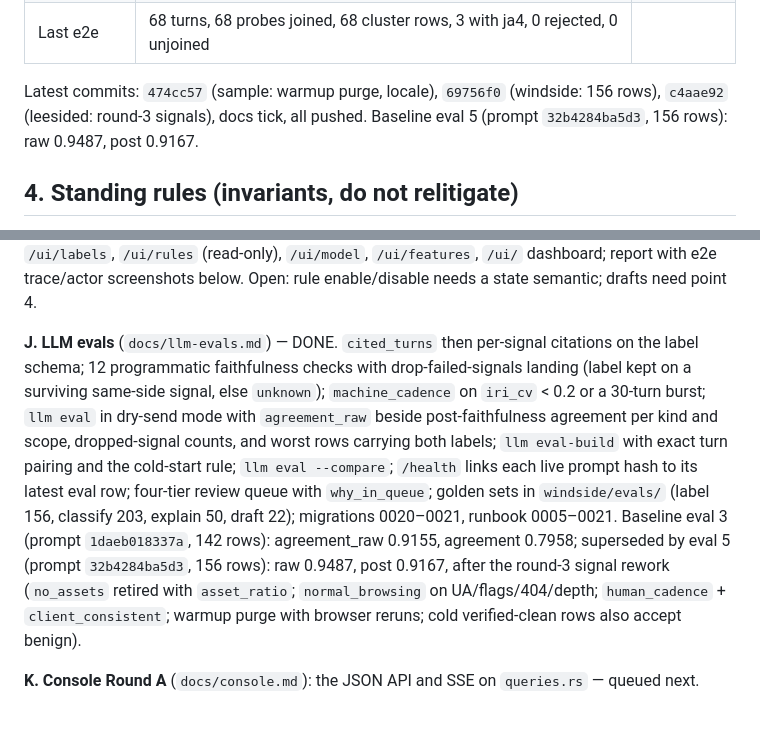
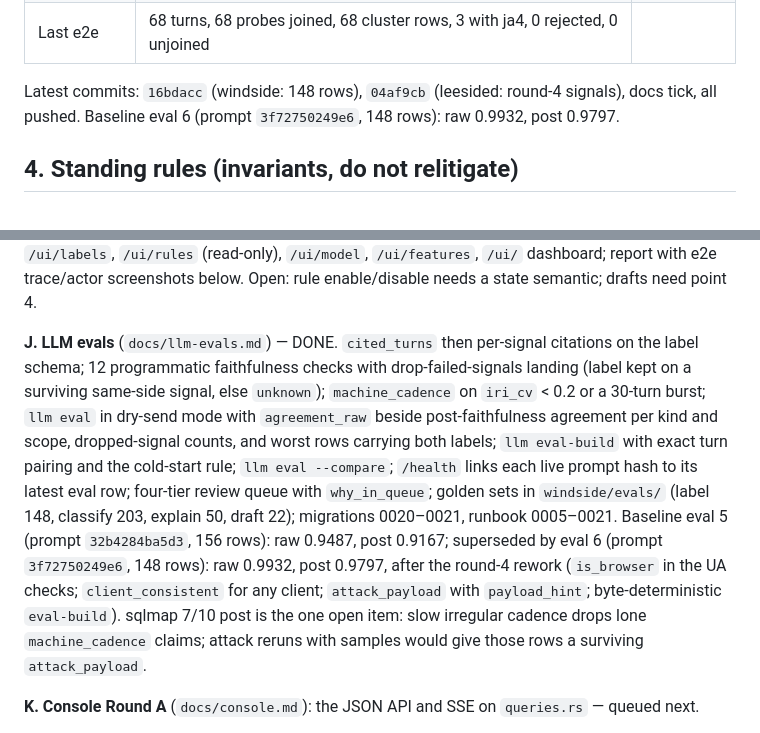
Before and after one commit to MassvHalo/Leeside, a Markdown page: docs/handoff.md, 2 parts joined by grey strips. GitHub-like rendering.

```diff
--- a/docs/handoff.md
+++ b/docs/handoff.md
@@ -33,7 +33,7 @@ Save as `docs/handoff.md`. Read this first in every session, then the brief that
 | `windside/` | Training project: `train.py` (latest run per kind, (run_id, scope_id) groups cut by ingest_seq at the 80th percentile, per-kind cap, LightGBM + ONNX), `eval.py` (per surface/kind/holdout-block, top-20 errors with run_id/kind/scope_id/top-3 SHAP), `inspect.py`; model 0.1.0: thresholds on pooled holdouts (api t=0.785, web t=0.5 met-False on a single-class holdout, webhook t=0.797; gap midpoint kept), holdouts lead, in-run split labeled smoke check, 5 holdout errors; eval notes the threshold circularity | train + eval runs |
 | Last e2e | 68 turns, 68 probes joined, 68 cluster rows, 3 with ja4, 0 rejected, 0 unjoined | |
 
-Latest commits: `474cc57` (sample: warmup purge, locale), `69756f0` (windside: 156 rows), `c4aae92` (leesided: round-3 signals), docs tick, all pushed. Baseline eval 5 (prompt `32b4284ba5d3`, 156 rows): raw 0.9487, post 0.9167.
+Latest commits: `16bdacc` (windside: 148 rows), `04af9cb` (leesided: round-4 signals), docs tick, all pushed. Baseline eval 6 (prompt `3f72750249e6`, 148 rows): raw 0.9932, post 0.9797.
 
 ## 4. Standing rules (invariants, do not relitigate)
 
@@ -82,7 +82,7 @@ Each item ends with a report. Items A and B can interleave if the tap is waiting
 
 **I. Inspector console v0** (`docs/inspector.md`) — DONE. Steps 1–2 landed earlier (login, `/ui/llm`, `/ui/llm/{id}`, `/ui/jobs`, re-send). Steps 3–4 landed now: `/ui/turns/{id}`, `/ui/trace/{id}` (seven steps), `/ui/actors` (+ label, block/unblock), `/ui/clusters` (+ label), `/ui/review` (+ decide), `/ui/labels`, `/ui/rules` (read-only), `/ui/model`, `/ui/features`, `/ui/` dashboard; report with e2e trace/actor screenshots below. Open: rule enable/disable needs a state semantic; drafts need point 4.
 
-**J. LLM evals** (`docs/llm-evals.md`) — DONE. `cited_turns` then per-signal citations on the label schema; 12 programmatic faithfulness checks with drop-failed-signals landing (label kept on a surviving same-side signal, else `unknown`); `machine_cadence` on `iri_cv` < 0.2 or a 30-turn burst; `llm eval` in dry-send mode with `agreement_raw` beside post-faithfulness agreement per kind and scope, dropped-signal counts, and worst rows carrying both labels; `llm eval-build` with exact turn pairing and the cold-start rule; `llm eval --compare`; `/health` links each live prompt hash to its latest eval row; four-tier review queue with `why_in_queue`; golden sets in `windside/evals/` (label 156, classify 203, explain 50, draft 22); migrations 0020–0021, runbook 0005–0021. Baseline eval 3 (prompt `1daeb018337a`, 142 rows): agreement_raw 0.9155, agreement 0.7958; superseded by eval 5 (prompt `32b4284ba5d3`, 156 rows): raw 0.9487, post 0.9167, after the round-3 signal rework (`no_assets` retired with `asset_ratio`; `normal_browsing` on UA/flags/404/depth; `human_cadence` + `client_consistent`; warmup purge with browser reruns; cold verified-clean rows also accept benign).
+**J. LLM evals** (`docs/llm-evals.md`) — DONE. `cited_turns` then per-signal citations on the label schema; 12 programmatic faithfulness checks with drop-failed-signals landing (label kept on a surviving same-side signal, else `unknown`); `machine_cadence` on `iri_cv` < 0.2 or a 30-turn burst; `llm eval` in dry-send mode with `agreement_raw` beside post-faithfulness agreement per kind and scope, dropped-signal counts, and worst rows carrying both labels; `llm eval-build` with exact turn pairing and the cold-start rule; `llm eval --compare`; `/health` links each live prompt hash to its latest eval row; four-tier review queue with `why_in_queue`; golden sets in `windside/evals/` (label 148, classify 203, explain 50, draft 22); migrations 0020–0021, runbook 0005–0021. Baseline eval 5 (prompt `32b4284ba5d3`, 156 rows): raw 0.9487, post 0.9167; superseded by eval 6 (prompt `3f72750249e6`, 148 rows): raw 0.9932, post 0.9797, after the round-4 rework (`is_browser` in the UA checks; `client_consistent` for any client; `attack_payload` with `payload_hint`; byte-deterministic `eval-build`). sqlmap 7/10 post is the one open item: slow irregular cadence drops lone `machine_cadence` claims; attack reruns with samples would give those rows a surviving `attack_payload`.
 
 **K. Console Round A** (`docs/console.md`): the JSON API and SSE on `queries.rs` — queued next.
 
```
Also changed, not shown: other parts of docs/handoff.md (+1 -1 lines), docs/llm-evals.md (+4 -3 lines), docs/llm.md (+3 -3 lines).
